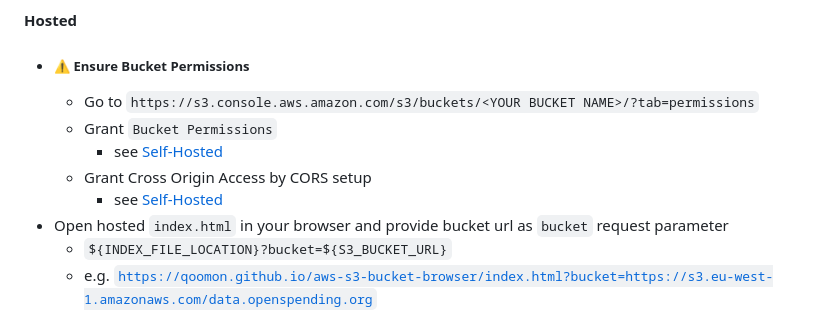
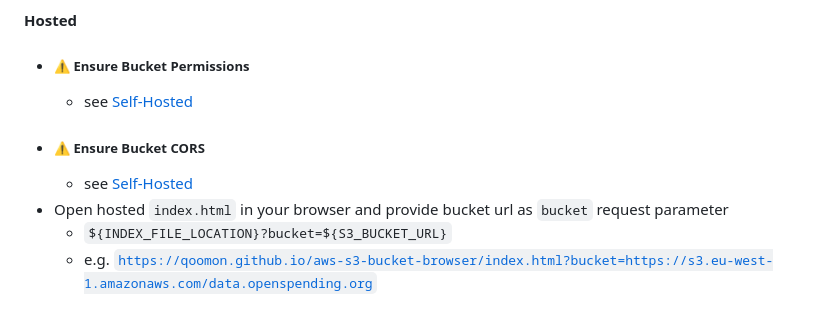
Before and after one commit to qoomon/aws-s3-bucket-browser, a Markdown page: README.md, the part around the change. Rendered like a GitHub page.

```diff
--- a/README.md
+++ b/README.md
@@ -102,11 +102,9 @@ Single HTML file to browse AWS S3 buckets
 
 #### Hosted
 * ##### ⚠️ Ensure Bucket Permissions
-  * Go to `https://s3.console.aws.amazon.com/s3/buckets/<YOUR BUCKET NAME>/?tab=permissions`
-  * Grant `Bucket Permissions`
-    * see [Self-Hosted](#self-hosted)
-  * Grant Cross Origin Access by CORS setup
-    * see [Self-Hosted](#self-hosted)
+  * see [Self-Hosted](#self-hosted)
+* ##### ⚠️ Ensure Bucket CORS
+  * see [Self-Hosted](#self-hosted)
 * Open hosted `index.html` in your browser and provide bucket url as `bucket` request parameter
   * `${INDEX_FILE_LOCATION}?bucket=${S3_BUCKET_URL}`
   * e.g. [`https://qoomon.github.io/aws-s3-bucket-browser/index.html?bucket=https://s3.eu-west-1.amazonaws.com/data.openspending.org`](https://qoomon.github.io/aws-s3-bucket-browser/index.html?bucket=https://s3.eu-west-1.amazonaws.com/data.openspending.org)
```
